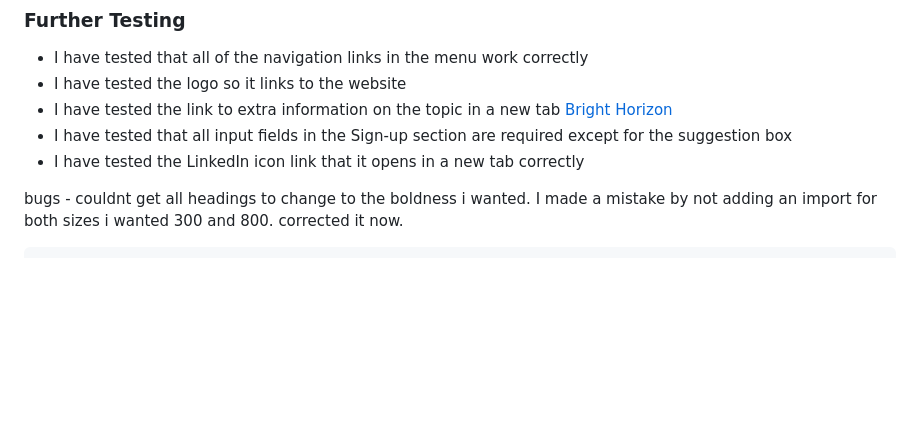
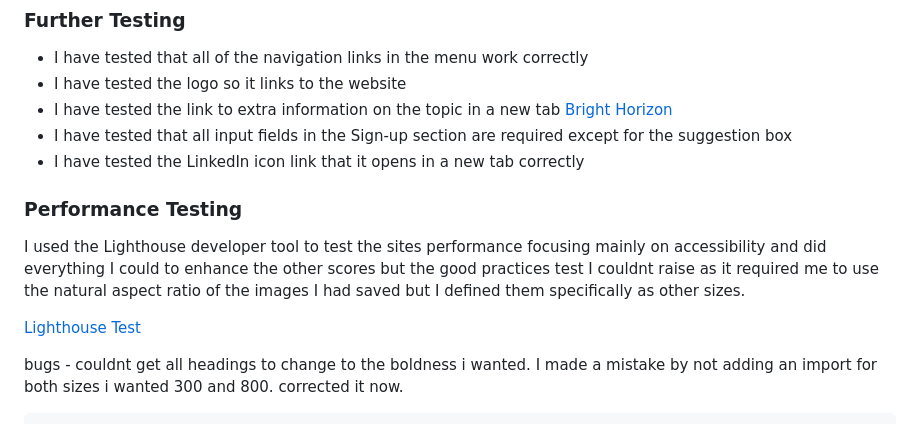
Before and after one commit to KeepKindling/Baby-Book-Club, a Markdown page: README.md, the part around the change. Drawn GitHub-style; blank space fills up the shorter version.

Commit message:
add performance test proof and detail to readme.md file

```diff
--- a/README.md
+++ b/README.md
@@ -107,6 +107,12 @@ I used the W3C CSS Validation Service to test all css in my stylesheet and also
 - I have tested that all input fields in the Sign-up section are required except for the suggestion box
 - I have tested the LinkedIn icon link that it opens in a new tab correctly
 
+### Performance Testing
+
+I used the Lighthouse developer tool to test the sites performance focusing mainly on accessibility and did everything I could to enhance the other scores but the good practices test I couldnt raise as it required me to use the natural aspect ratio of the images I had saved but I defined them specifically as other sizes.
+
+[Lighthouse Test](/assets/images/performance-test-p1.png)
+
 
 
 bugs -
```
Also changed, not shown: assets/images/performance-test-p1.png (added), 1 other file.
